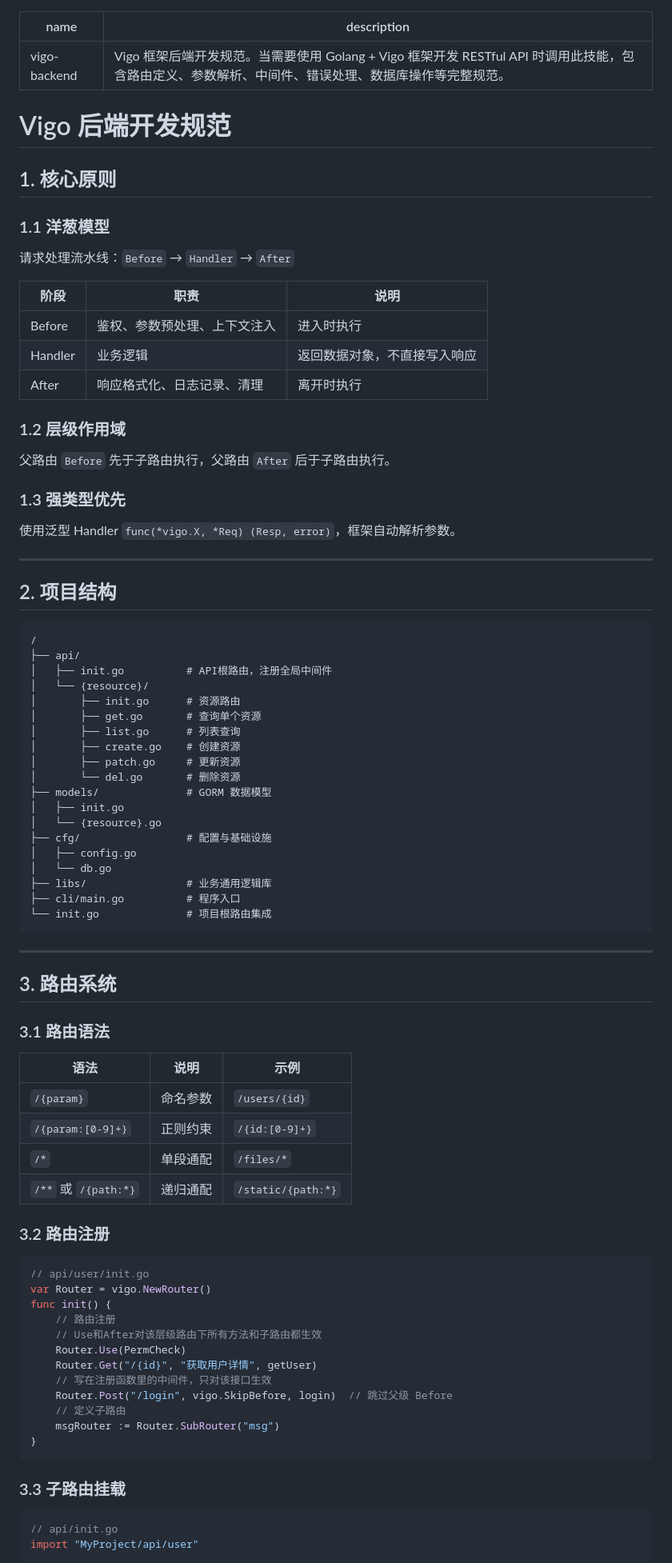
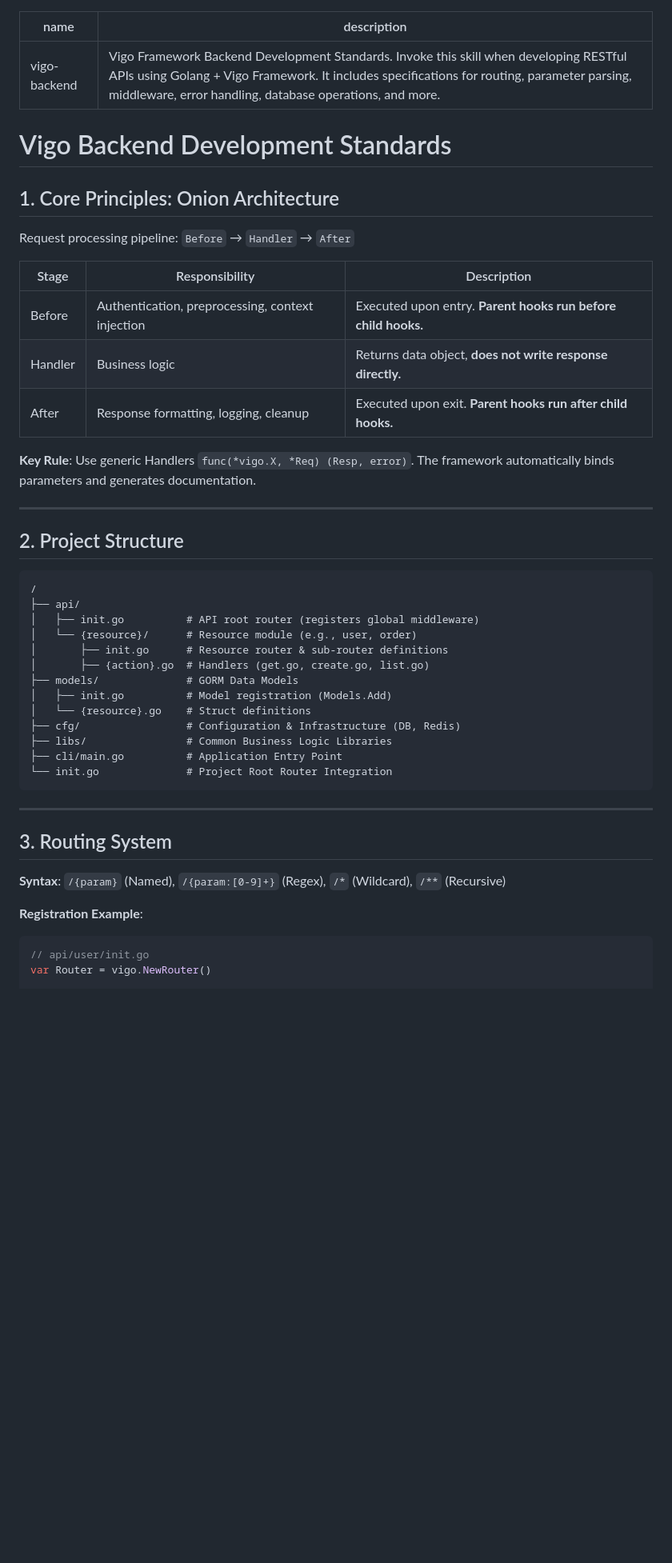
Before and after one commit to veypi/vigo, a Markdown page: agents.md, the part around one of its changes. Shown at 80% size. Rendered like a GitHub page; blank space fills up the shorter version.

Commit message:
docs: 将 vigo skill 文档转换为英文
    - 重写 agents.md 中的中文内容为英文
    - 统一文档格式和术语表达
    - 优化示例代码说明

````diff
--- a/agents.md
+++ b/agents.md
@@ -1,90 +1,51 @@
 ---
 name: vigo-backend
-description: "Vigo 框架后端开发规范。当需要使用 Golang + Vigo 框架开发 RESTful API 时调用此技能，包含路由定义、参数解析、中间件、错误处理、数据库操作等完整规范。"
+description: "Vigo Framework Backend Development Standards. Invoke this skill when developing RESTful APIs using Golang + Vigo Framework. It includes specifications for routing, parameter parsing, middleware, error handling, database operations, and more."
 ---
 
-# Vigo 后端开发规范
+# Vigo Backend Development Standards
 
-## 1. 核心原则
+## 1. Core Principles: Onion Architecture
 
-### 1.1 洋葱模型
+Request processing pipeline: `Before` → `Handler` → `After`
 
-请求处理流水线：`Before` → `Handler` → `After`
+| Stage   | Responsibility                                      | Description                                      |
+| ------- | --------------------------------------------------- | ------------------------------------------------ |
+| Before  | Authentication, preprocessing, context injection    | Executed upon entry. **Parent hooks run before child hooks.** |
+| Handler | Business logic                                      | Returns data object, **does not write response directly.** |
+| After   | Response formatting, logging, cleanup               | Executed upon exit. **Parent hooks run after child hooks.** |
 
-| 阶段    | 职责                         | 说明                         |
-| ------- | ---------------------------- | ---------------------------- |
-| Before  | 鉴权、参数预处理、上下文注入 | 进入时执行                   |
-| Handler | 业务逻辑                     | 返回数据对象，不直接写入响应 |
-| After   | 响应格式化、日志记录、清理   | 离开时执行                   |
-
-### 1.2 层级作用域
-
-父路由 `Before` 先于子路由执行，父路由 `After` 后于子路由执行。
-
-### 1.3 强类型优先
-
-使用泛型 Handler `func(*vigo.X, *Req) (Resp, error)`，框架自动解析参数。
+**Key Rule**: Use generic Handlers `func(*vigo.X, *Req) (Resp, error)`. The framework automatically binds parameters and generates documentation.
 
 ---
 
-## 2. 项目结构
+## 2. Project Structure
 
-```
+```text
 /
 ├── api/
-│   ├── init.go          # API根路由，注册全局中间件
-│   └── {resource}/
-│       ├── init.go      # 资源路由
-│       ├── get.go       # 查询单个资源
-│       ├── list.go      # 列表查询
-│       ├── create.go    # 创建资源
-│       ├── patch.go     # 更新资源
-│       └── del.go       # 删除资源
-├── models/              # GORM 数据模型
-│   ├── init.go
-│   └── {resource}.go
-├── cfg/                 # 配置与基础设施
-│   ├── config.go
-│   └── db.go
-├── libs/                # 业务通用逻辑库
-├── cli/main.go          # 程序入口
-└── init.go              # 项目根路由集成
+│   ├── init.go          # API root router (registers global middleware)
+│   └── {resource}/      # Resource module (e.g., user, order)
+│       ├── init.go      # Resource router & sub-router definitions
+│       ├── {action}.go  # Handlers (get.go, create.go, list.go)
+├── models/              # GORM Data Models
+│   ├── init.go          # Model registration (Models.Add)
+│   └── {resource}.go    # Struct definitions
+├── cfg/                 # Configuration & Infrastructure (DB, Redis)
+├── libs/                # Common Business Logic Libraries
+├── cli/main.go          # Application Entry Point
+└── init.go              # Project Root Router Integration
 ```
 
 ---
 
-## 3. 路由系统
+## 3. Routing System
 
-### 3.1 路由语法
+**Syntax**: `/{param}` (Named), `/{param:[0-9]+}` (Regex), `/*` (Wildcard), `/**` (Recursive)
 
-| 语法                 | 说明     | 示例               |
-| -------------------- | -------- | ------------------ |
-| `/{param}`           | 命名参数 | `/users/{id}`      |
-| `/{param:[0-9]+}`    | 正则约束 | `/{id:[0-9]+}`     |
-| `/*`                 | 单段通配 | `/files/*`         |
-| `/**` 或 `/{path:*}` | 递归通配 | `/static/{path:*}` |
-
-### 3.2 路由注册
-
+**Registration Example**:
 ```go
 // api/user/init.go
 var Router = vigo.NewRouter()
-func init() {
-    // 路由注册
-    // Use和After对该层级路由下所有方法和子路由都生效
-    Router.Use(PermCheck)
-    Router.Get("/{id}", "获取用户详情", getUser)
-    // 写在注册函数里的中间件，只对该接口生效
-    Router.Post("/login", vigo.SkipBefore, login)  // 跳过父级 Before
-    // 定义子路由
-    msgRouter := Router.SubRouter("msg")
-}
-```
-
-### 3.3 子路由挂载
-
-```go
-// api/init.go
-import "MyProject/api/user"
 
 func init() {
````
Also changed, not shown: other parts of agents.md (+125 -180 lines).
